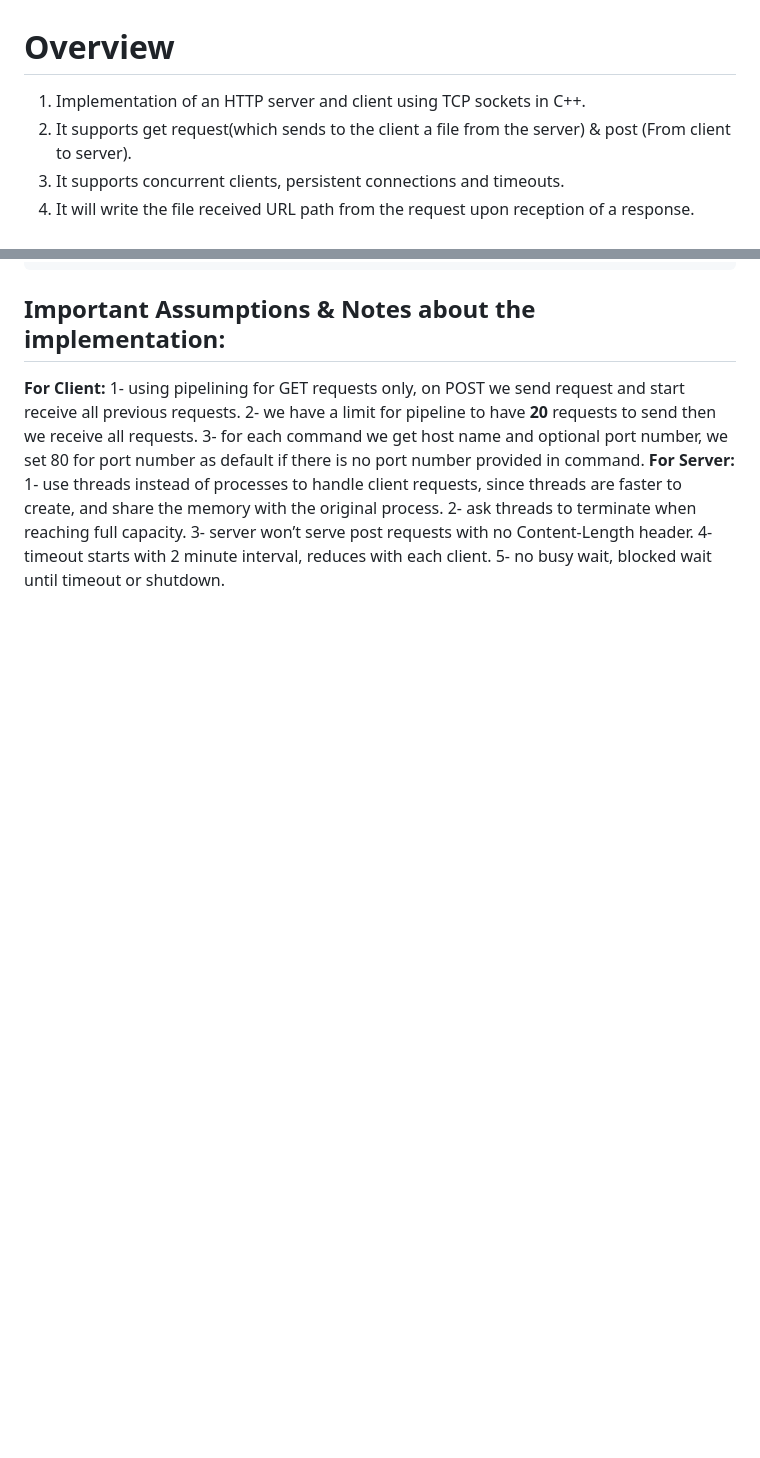
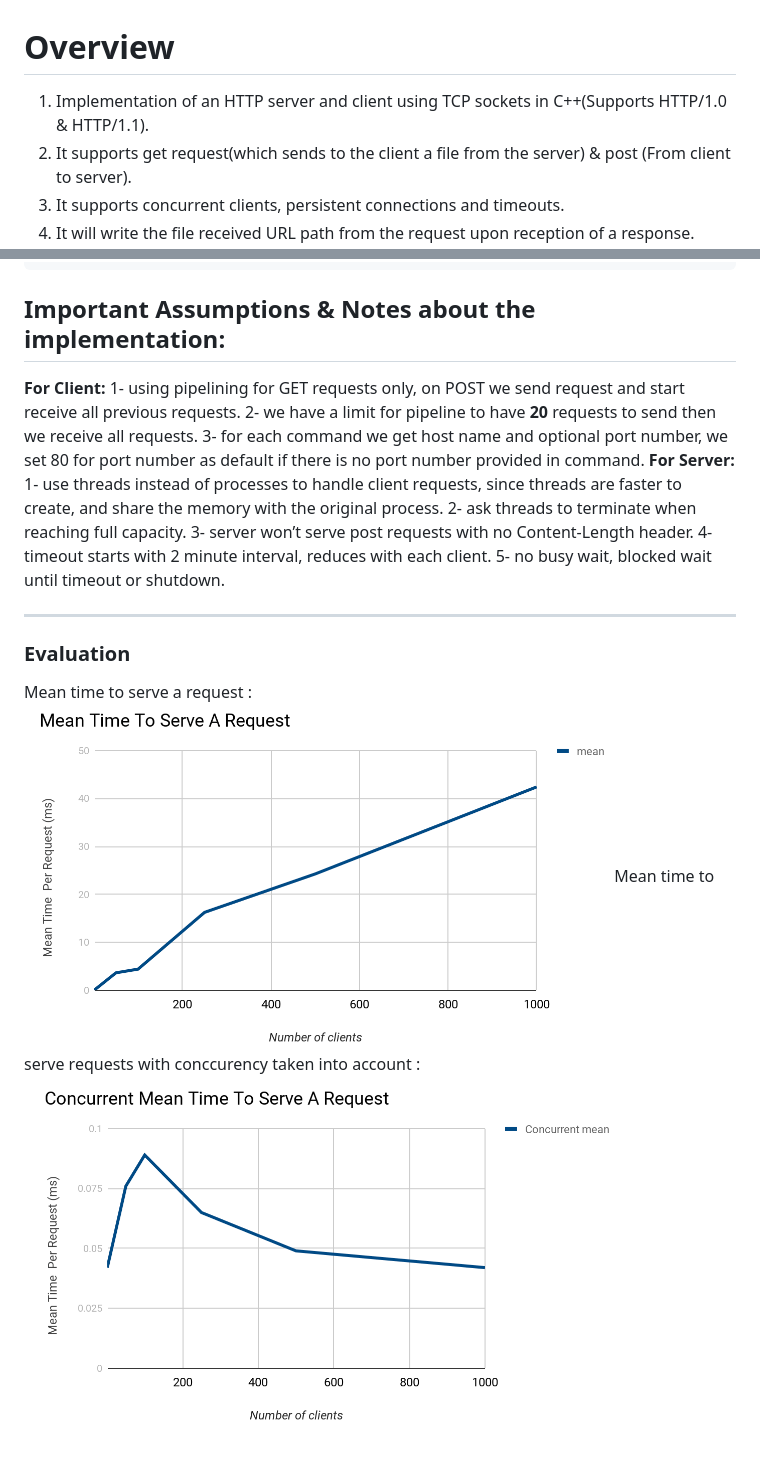
Before and after one commit to AmrMohamedNasr/HTTP-Server-Client, a Markdown page: README.md, 2 parts joined by grey strips. Drawn GitHub-style; pictures changed too: mt_c_graph.png (added), mt_graph.png (added); blank space fills up the shorter version.

Commit message:
Readme cleaned

```diff
--- a/README.md
+++ b/README.md
@@ -1,6 +1,6 @@
 # Overview
 
-1. Implementation of an HTTP server and client using TCP sockets in C++.
+1. Implementation of an HTTP server and client using TCP sockets in C++(Supports HTTP/1.0 & HTTP/1.1).
 2. It supports get request(which sends to the client a file from the server) & post (From client to server).
 3. It supports concurrent clients, persistent connections and timeouts.
 4. It will write the file received URL path from the request upon reception of a response.
@@ -83,3 +83,10 @@ wrapping a request and it’s port number.
     3- server won’t serve post requests with no Content-Length header.
     4- timeout starts with 2 minute interval, reduces with each client.
     5- no busy wait, blocked wait until timeout or shutdown.
+
+---
+### Evaluation
+Mean time to serve a request :
+![Mean time per request curve](./mt_graph.png)
+Mean time to serve requests with conccurency taken into account :
+![Mean time per conccurent request curve](./mt_c_graph.png)
```
